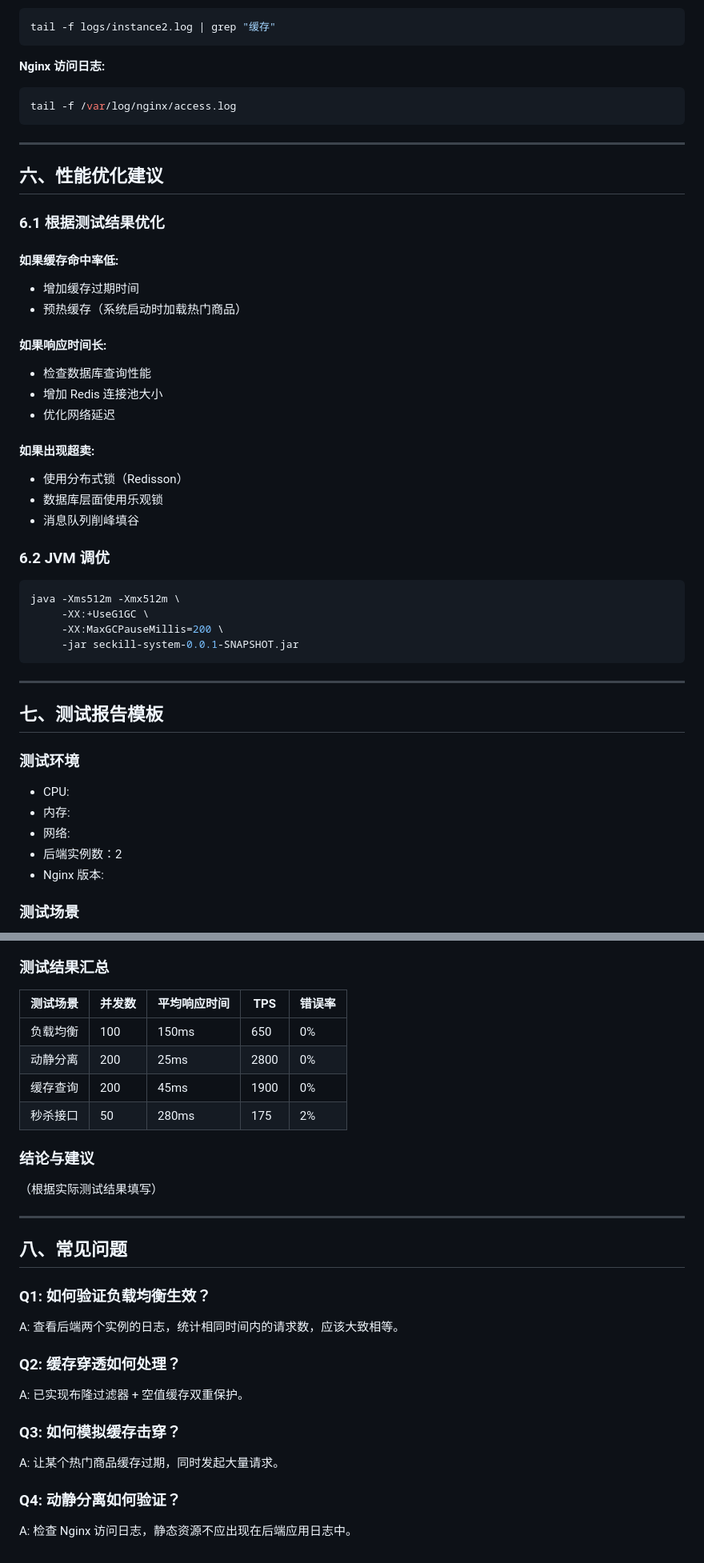
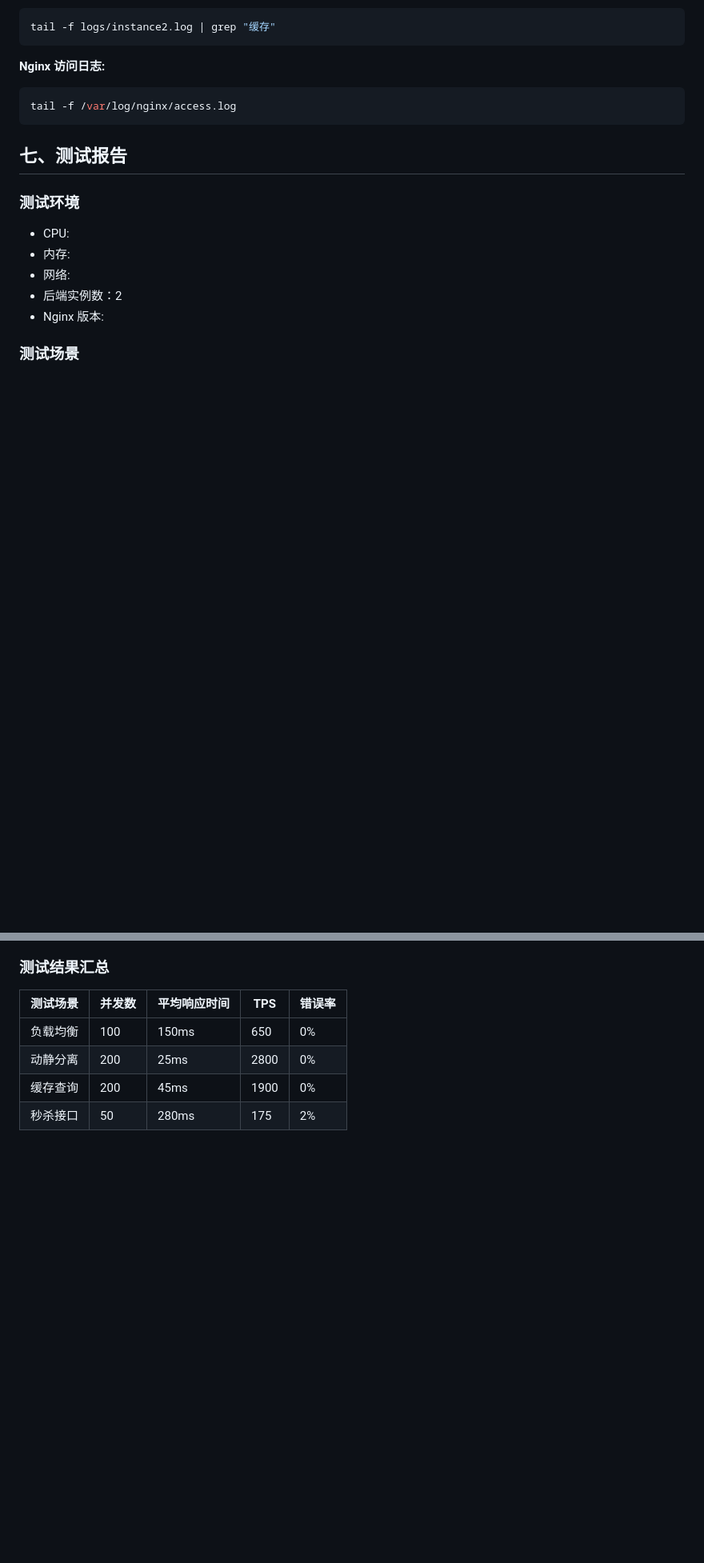
Before and after one commit to Ismweirdo/Distributed-Software-Systems, a Markdown page: docs/JMeter 测试指南.md, 2 parts joined by grey strips. Shown at 80% size. Drawn GitHub-style; blank space fills up the shorter version.

Commit message:
JMchangev1

````diff
--- a/docs/JMeter 测试指南.md
+++ b/docs/JMeter 测试指南.md
@@ -307,38 +307,7 @@ tail -f logs/instance2.log | grep "缓存"
 tail -f /var/log/nginx/access.log
 ```
 
----
-
-## 六、性能优化建议
-
-### 6.1 根据测试结果优化
-
-#### 如果缓存命中率低:
-- 增加缓存过期时间
-- 预热缓存（系统启动时加载热门商品）
-
-#### 如果响应时间长:
-- 检查数据库查询性能
-- 增加 Redis 连接池大小
-- 优化网络延迟
-
-#### 如果出现超卖:
-- 使用分布式锁（Redisson）
-- 数据库层面使用乐观锁
-- 消息队列削峰填谷
-
-### 6.2 JVM 调优
-
-```bash
-java -Xms512m -Xmx512m \
-     -XX:+UseG1GC \
-     -XX:MaxGCPauseMillis=200 \
-     -jar seckill-system-0.0.1-SNAPSHOT.jar
-```
-
----
-
-## 七、测试报告模板
+## 七、测试报告
 
 ### 测试环境
 - CPU:
@@ -361,22 +330,3 @@ java -Xms512m -Xmx512m \
 | 动静分离 | 200 | 25ms | 2800 | 0% |
 | 缓存查询 | 200 | 45ms | 1900 | 0% |
 | 秒杀接口 | 50 | 280ms | 175 | 2% |
-
-### 结论与建议
-（根据实际测试结果填写）
-
----
-
-## 八、常见问题
-
-### Q1: 如何验证负载均衡生效？
-A: 查看后端两个实例的日志，统计相同时间内的请求数，应该大致相等。
-
-### Q2: 缓存穿透如何处理？
-A: 已实现布隆过滤器 + 空值缓存双重保护。
-
-### Q3: 如何模拟缓存击穿？
-A: 让某个热门商品缓存过期，同时发起大量请求。
-
-### Q4: 动静分离如何验证？
-A: 检查 Nginx 访问日志，静态资源不应出现在后端应用日志中。
````
